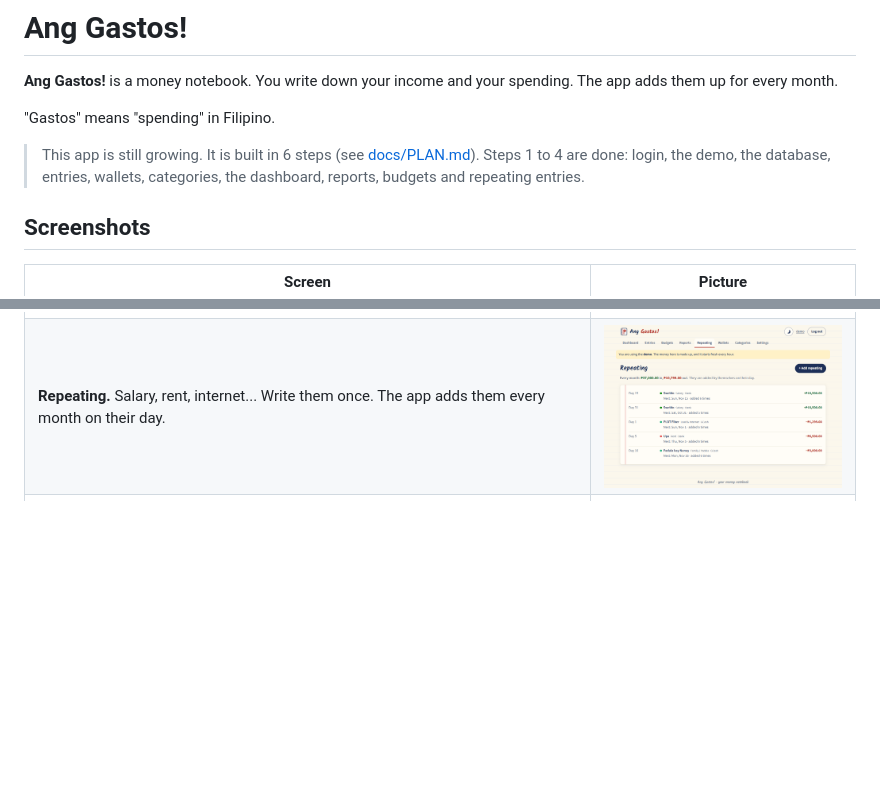
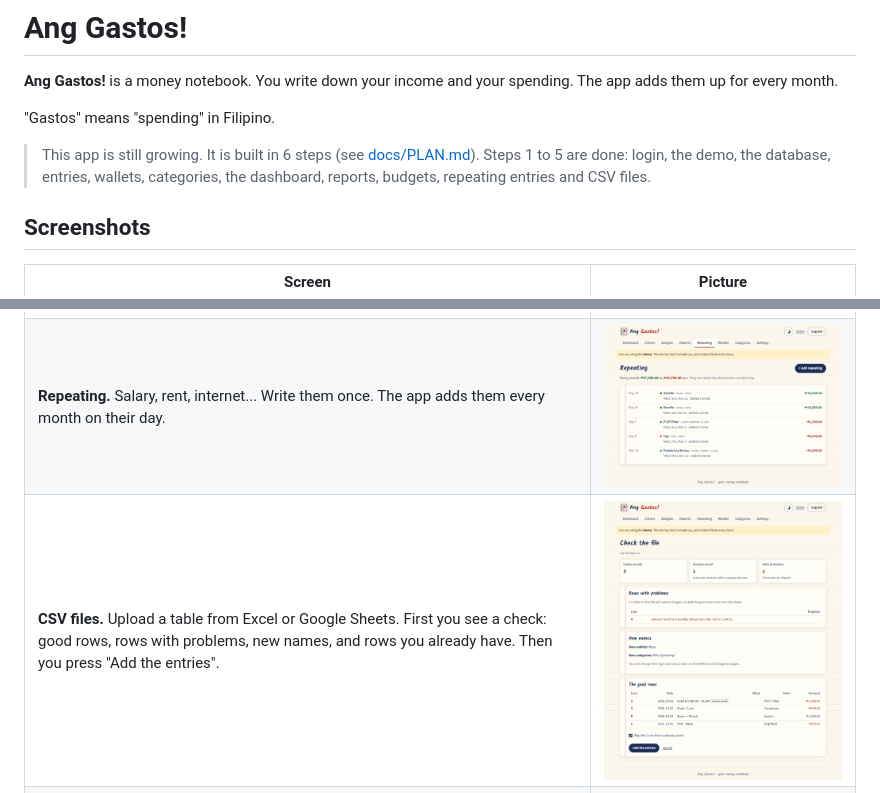
Before and after one commit to jcatibog014/expense_tracker, a Markdown page: README.md, 2 parts joined by grey strips. GitHub-like rendering; pictures changed too: docs/screenshots/import.png (added); blank space fills up the shorter version.

```diff
--- a/README.md
+++ b/README.md
@@ -4,7 +4,7 @@
 
 "Gastos" means "spending" in Filipino.
 
-> This app is still growing. It is built in 6 steps (see [docs/PLAN.md](docs/PLAN.md)). Steps 1 to 4 are done: login, the demo, the database, entries, wallets, categories, the dashboard, reports, budgets and repeating entries.
+> This app is still growing. It is built in 6 steps (see [docs/PLAN.md](docs/PLAN.md)). Steps 1 to 5 are done: login, the demo, the database, entries, wallets, categories, the dashboard, reports, budgets, repeating entries and CSV files.
 
 ## Screenshots
 
@@ -20,6 +20,7 @@
 | **Categories.** Food, Rent, Salary... Each one has a colour. You can add your own. | ![The categories page](docs/screenshots/categories.png) |
 | **Budgets.** Set a limit for a category, like ₱3,500 for Food. The bar turns yellow at 80% and red when you go over. "Copy September's budgets" fills a new month for you. | ![The budgets page](docs/screenshots/budgets.png) |
 | **Repeating.** Salary, rent, internet... Write them once. The app adds them every month on their day. | ![The repeating entries page](docs/screenshots/repeating.png) |
+| **CSV files.** Upload a table from Excel or Google Sheets. First you see a check: good rows, rows with problems, new names, and rows you already have. Then you press "Add the entries". | ![The CSV check page](docs/screenshots/import.png) |
 | **Reports.** One year at a time. A table for every month, and a table for every category and month: darker boxes mean more money. You also see your biggest spending. | ![The reports page](docs/screenshots/reports.png) |
 | **Entries on a phone, dark mode.** | ![The entries list on a phone in dark mode](docs/screenshots/transactions-phone.png) |
 
```
Also changed, not shown: other parts of README.md (+2 -1 lines), AGENTS.md (+13 -1 lines), docs/PLAN.md (+1 -1 lines), docs/screenshots/transactions-phone.png, docs/screenshots/transactions.png, 12 other files.
